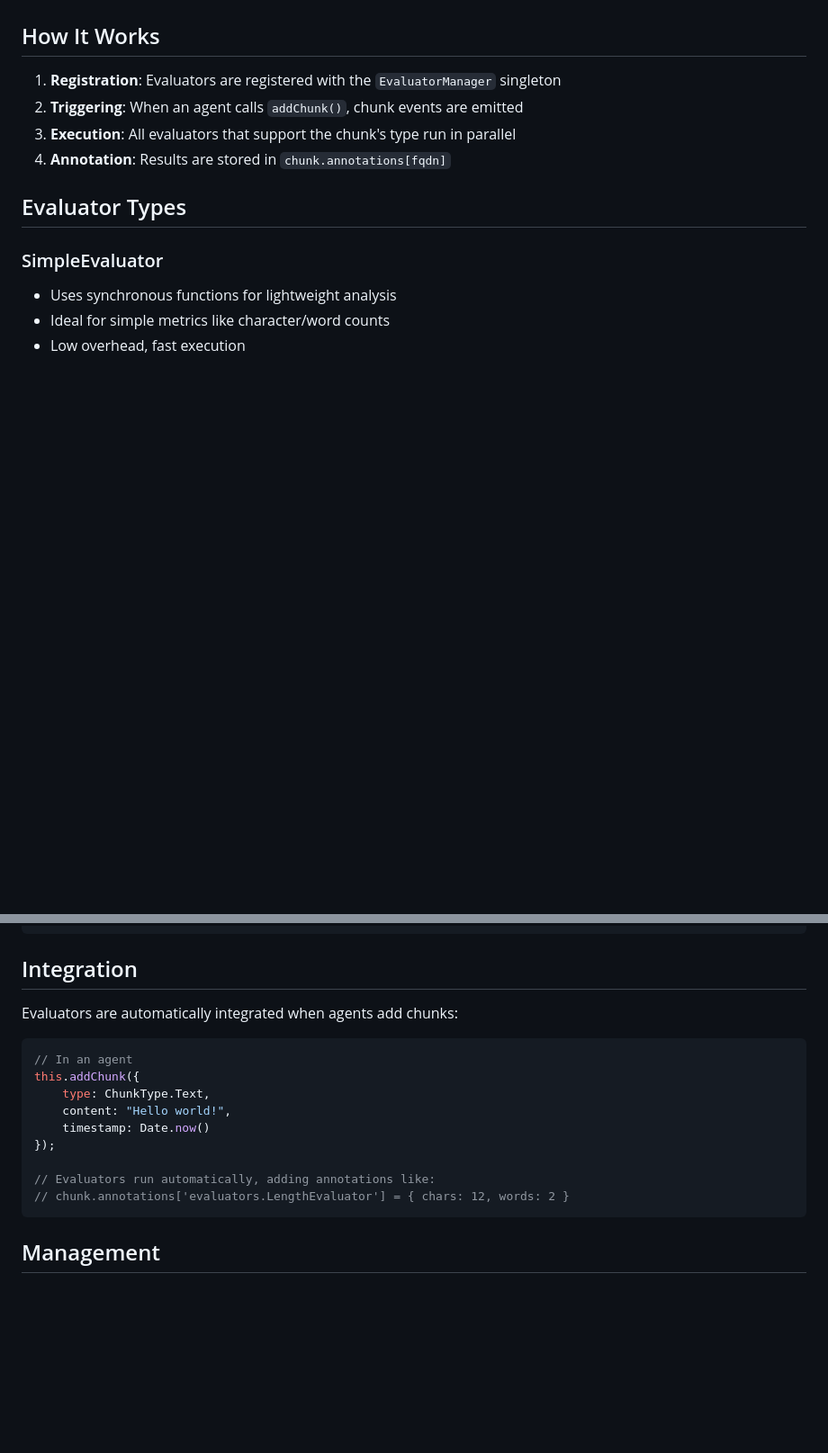
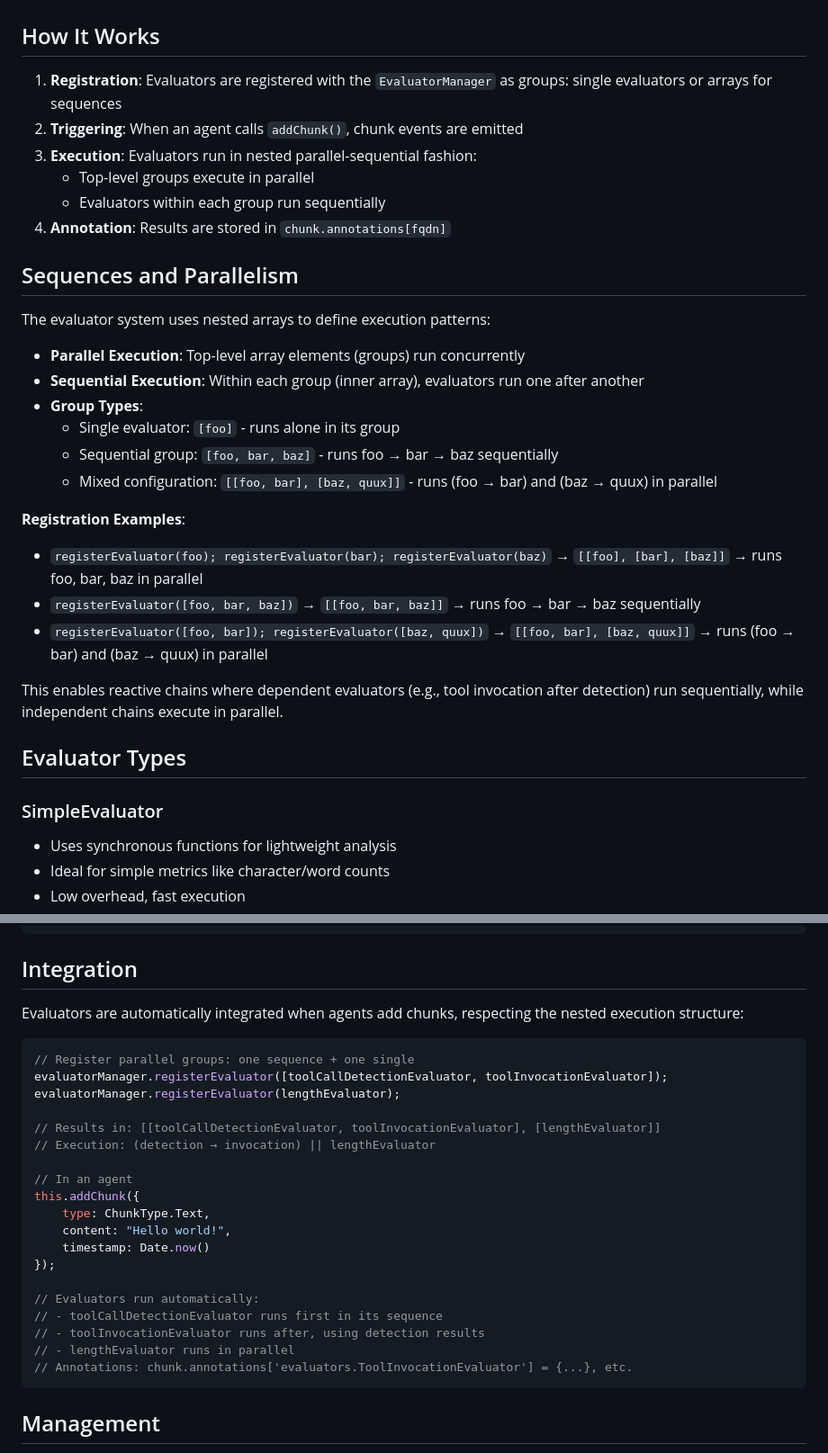
Before and after one commit to jorisvddonk/who-stole-my-arms, a Markdown page: docs/evaluators.md, 2 parts joined by grey strips. Shown at 90% size. GitHub-like rendering; blank space fills up the shorter version.

Commit message:
evaluator docs

````diff
--- a/docs/evaluators.md
+++ b/docs/evaluators.md
@@ -10,10 +10,30 @@ Evaluators are classes that implement the `Evaluator` interface and are automati
 
 ## How It Works
 
-1. **Registration**: Evaluators are registered with the `EvaluatorManager` singleton
+1. **Registration**: Evaluators are registered with the `EvaluatorManager` as groups: single evaluators or arrays for sequences
 2. **Triggering**: When an agent calls `addChunk()`, chunk events are emitted
-3. **Execution**: All evaluators that support the chunk's type run in parallel
+3. **Execution**: Evaluators run in nested parallel-sequential fashion:
+   - Top-level groups execute in parallel
+   - Evaluators within each group run sequentially
 4. **Annotation**: Results are stored in `chunk.annotations[fqdn]`
+
+## Sequences and Parallelism
+
+The evaluator system uses nested arrays to define execution patterns:
+
+- **Parallel Execution**: Top-level array elements (groups) run concurrently
+- **Sequential Execution**: Within each group (inner array), evaluators run one after another
+- **Group Types**:
+  - Single evaluator: `[foo]` - runs alone in its group
+  - Sequential group: `[foo, bar, baz]` - runs foo → bar → baz sequentially
+  - Mixed configuration: `[[foo, bar], [baz, quux]]` - runs (foo → bar) and (baz → quux) in parallel
+
+**Registration Examples**:
+- `registerEvaluator(foo); registerEvaluator(bar); registerEvaluator(baz)` → `[[foo], [bar], [baz]]` → runs foo, bar, baz in parallel
+- `registerEvaluator([foo, bar, baz])` → `[[foo, bar, baz]]` → runs foo → bar → baz sequentially
+- `registerEvaluator([foo, bar]); registerEvaluator([baz, quux])` → `[[foo, bar], [baz, quux]]` → runs (foo → bar) and (baz → quux) in parallel
+
+This enables reactive chains where dependent evaluators (e.g., tool invocation after detection) run sequentially, while independent chains execute in parallel.
 
 ## Evaluator Types
 
@@ -178,9 +198,16 @@ const sentimentEvaluator = new AgentEvaluator(
 
 ## Integration
 
-Evaluators are automatically integrated when agents add chunks:
+Evaluators are automatically integrated when agents add chunks, respecting the nested execution structure:
 
 ```typescript
+// Register parallel groups: one sequence + one single
+evaluatorManager.registerEvaluator([toolCallDetectionEvaluator, toolInvocationEvaluator]);
+evaluatorManager.registerEvaluator(lengthEvaluator);
+
+// Results in: [[toolCallDetectionEvaluator, toolInvocationEvaluator], [lengthEvaluator]]
+// Execution: (detection → invocation) || lengthEvaluator
+
 // In an agent
 this.addChunk({
     type: ChunkType.Text,
@@ -188,8 +215,11 @@ this.addChunk({
     timestamp: Date.now()
 });
 
-// Evaluators run automatically, adding annotations like:
-// chunk.annotations['evaluators.LengthEvaluator'] = { chars: 12, words: 2 }
+// Evaluators run automatically:
+// - toolCallDetectionEvaluator runs first in its sequence
+// - toolInvocationEvaluator runs after, using detection results
+// - lengthEvaluator runs in parallel
+// Annotations: chunk.annotations['evaluators.ToolInvocationEvaluator'] = {...}, etc.
 ```
 
 ## Management
````
